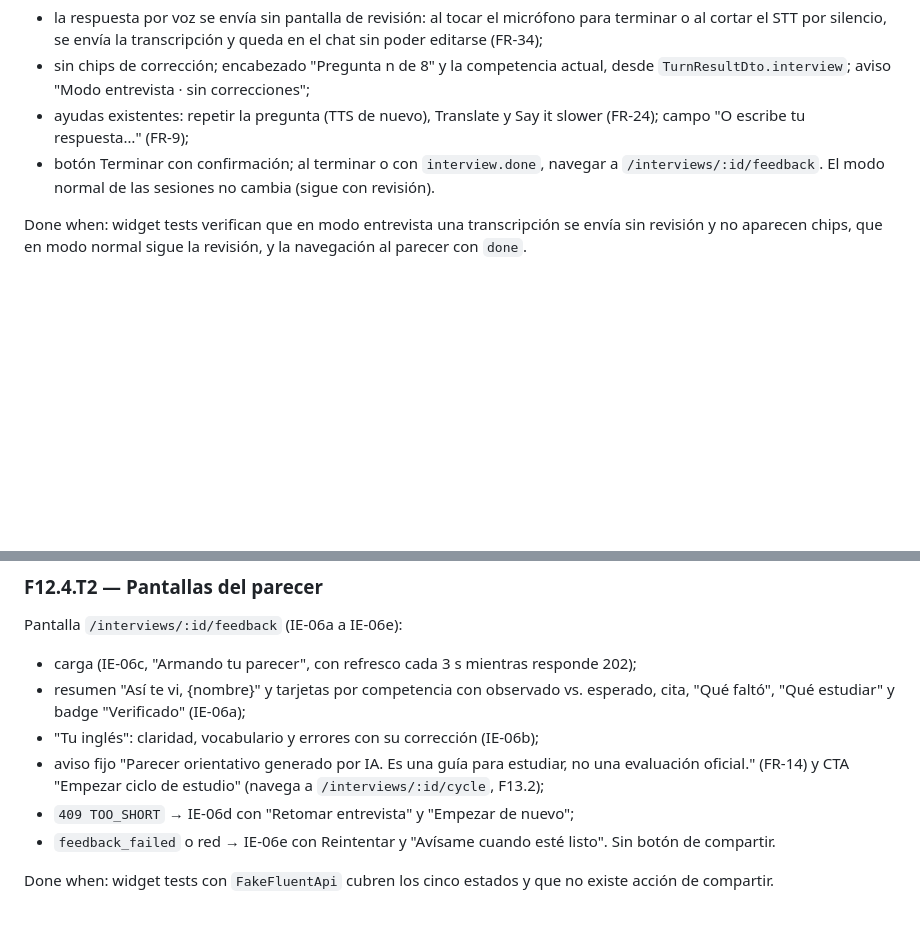
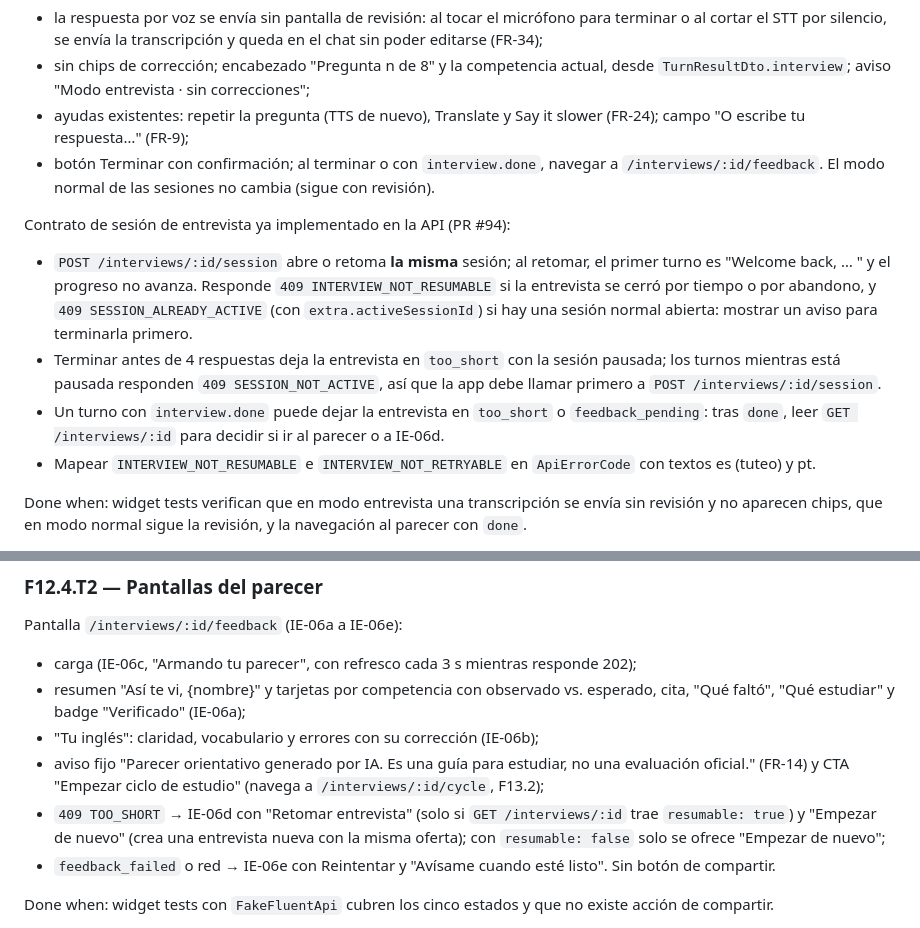
Before and after one commit to hectorcanaimero/fluent, a Markdown page: specs/f12-entrevistas-entrevista-y-parecer.md, 2 parts joined by grey strips. Drawn GitHub-style; blank space fills up the shorter version.

Commit message:
docs(specs): F12.4 con el contrato de retomar entrevista del #94
Co-Authored-By: Claude Opus 5.5 <noreply@anthropic.com>

```diff
--- a/specs/f12-entrevistas-entrevista-y-parecer.md
+++ b/specs/f12-entrevistas-entrevista-y-parecer.md
@@ -216,6 +216,23 @@ IE-05), usado por la ruta `/interviews/:id/session`, que llama
   navegar a `/interviews/:id/feedback`.
 El modo normal de las sesiones no cambia (sigue con revisión).
 
+Contrato de sesión de entrevista ya implementado en la API (PR #94):
+- `POST /interviews/:id/session` abre o retoma **la misma** sesión; al retomar,
+  el primer turno es "Welcome back, … <pregunta pendiente>" y el progreso no
+  avanza. Responde `409 INTERVIEW_NOT_RESUMABLE` si la entrevista se cerró
+  por tiempo o por abandono, y `409 SESSION_ALREADY_ACTIVE` (con
+  `extra.activeSessionId`) si hay una sesión normal abierta: mostrar un aviso
+  para terminarla primero.
+- Terminar antes de 4 respuestas deja la entrevista en `too_short` con la
+  sesión pausada; los turnos mientras está pausada responden
+  `409 SESSION_NOT_ACTIVE`, así que la app debe llamar primero a
+  `POST /interviews/:id/session`.
+- Un turno con `interview.done` puede dejar la entrevista en `too_short` o
+  `feedback_pending`: tras `done`, leer `GET /interviews/:id` para decidir si
+  ir al parecer o a IE-06d.
+- Mapear `INTERVIEW_NOT_RESUMABLE` e `INTERVIEW_NOT_RETRYABLE` en
+  `ApiErrorCode` con textos es (tuteo) y pt.
+
 Done when: widget tests verifican que en modo entrevista una transcripción se
 envía sin revisión y no aparecen chips, que en modo normal sigue la revisión,
 y la navegación al parecer con `done`.
@@ -244,7 +261,10 @@ Pantalla `/interviews/:id/feedback` (IE-06a a IE-06e):
 - aviso fijo "Parecer orientativo generado por IA. Es una guía para estudiar,
   no una evaluación oficial." (FR-14) y CTA "Empezar ciclo de estudio" (navega
   a `/interviews/:id/cycle`, F13.2);
-- `409 TOO_SHORT` → IE-06d con "Retomar entrevista" y "Empezar de nuevo";
+- `409 TOO_SHORT` → IE-06d con "Retomar entrevista" (solo si
+  `GET /interviews/:id` trae `resumable: true`) y "Empezar de nuevo" (crea una
+  entrevista nueva con la misma oferta); con `resumable: false` solo se ofrece
+  "Empezar de nuevo";
 - `feedback_failed` o red → IE-06e con Reintentar y "Avísame cuando esté
   listo".
 Sin botón de compartir.
```
